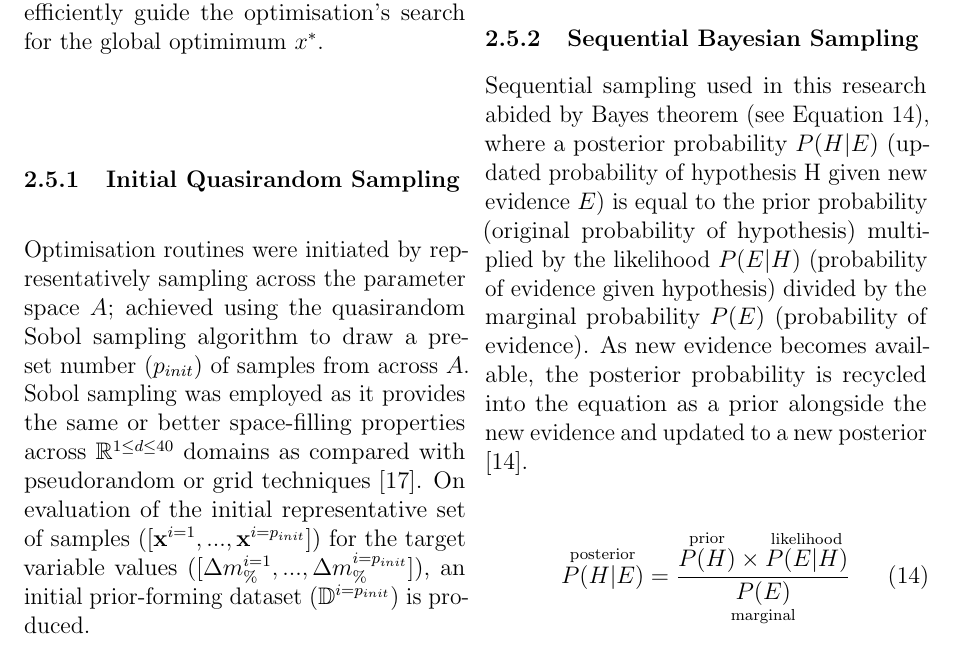
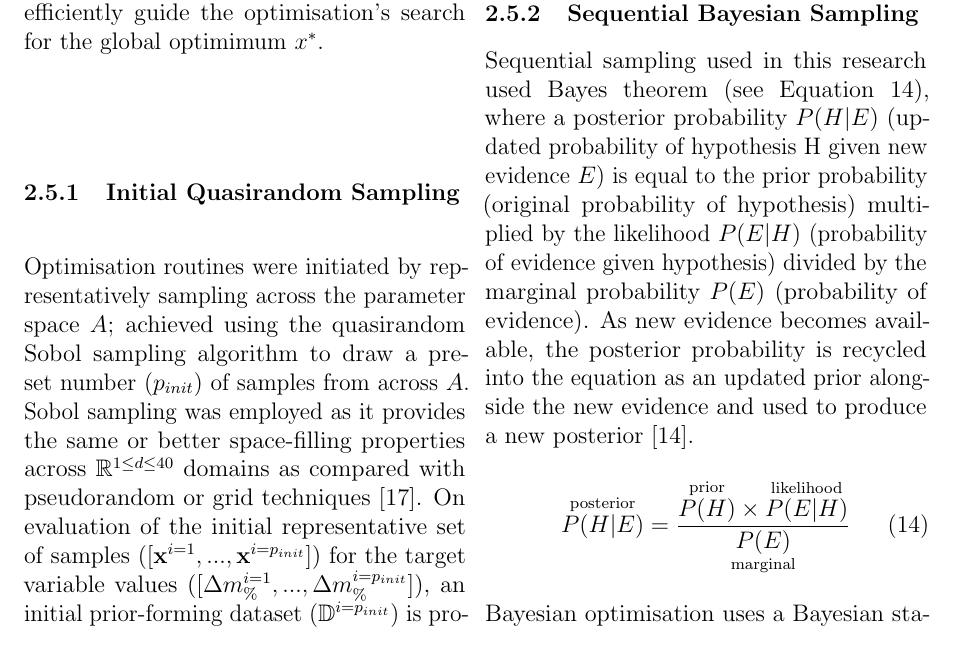
Before and after one commit to ThomasDodd97/UoC_Paper1, a LaTeX document (main.tex, which reads Sections/D1_Method.tex): part of page 9 of 17, cut so that both start at the same text. Compiled offline with pdfLaTeX.

Commit message:
Latest revisions from today

```diff
--- a/Sections/D1_Method.tex
+++ b/Sections/D1_Method.tex
@@ -352,18 +350,18 @@ In practice, only one quasirandomly sampled initial prior-forming dataset
 \end{center}
 
 \subsubsection{Sequential Bayesian Sampling}
-
-Sequential sampling used in this research abided by Bayes theorem (see Equation~\ref{eq:Bayesianism}),
- where a posterior probability \(P(H|E)\) (updated probability of hypothesis H given new evidence \(E\))
- is equal to the prior probability (original probability of hypothesis) multiplied by the likelihood \(P(E|H)\)
- (probability of evidence given hypothesis) divided by the marginal probability \(P(E)\) (probability of evidence).
-As new evidence becomes available, the posterior probability is recycled into the equation as a prior alongside
- the new evidence and updated to a new posterior \cite{Downey2013}.
-
+Sequential sampling used in this research used Bayes theorem
+ (see Equation~\ref{eq:Bayesianism}), where a posterior probability \(P(H|E)\)
+ (updated probability of hypothesis H given new evidence \(E\)) is equal to the
+ prior probability (original probability of hypothesis) multiplied by the
+ likelihood \(P(E|H)\) (probability of evidence given hypothesis) divided by the
+ marginal probability \(P(E)\) (probability of evidence).
+As new evidence becomes available, the posterior probability is recycled into
+ the equation as an updated prior alongside the new evidence and used to produce
+ a new posterior \cite{Downey2013}.
 \begin{equation}\label{eq:Bayesianism}
     \overset{\mathrm{posterior}}{P(H|E)}=\frac{\overset{\mathrm{prior}}{P(H)}\times \overset{\mathrm{likelihood}}{P(E|H)}}{\underset{\mathrm{marginal}}{P(E)}}
 \end{equation}
-
 Bayesian optimisation uses a Bayesian statistical model called a Gaussian process
  regression model (a form of Bayesian posterior distribution) derived from Gaussian
  process regression of a dataset \(\mathbb{D}\) \cite{Rasmussen2005}.
```
Also changed, not shown: main.pdf, Sections/D1_Method.tex (2 more changed lines), 6 other files.
